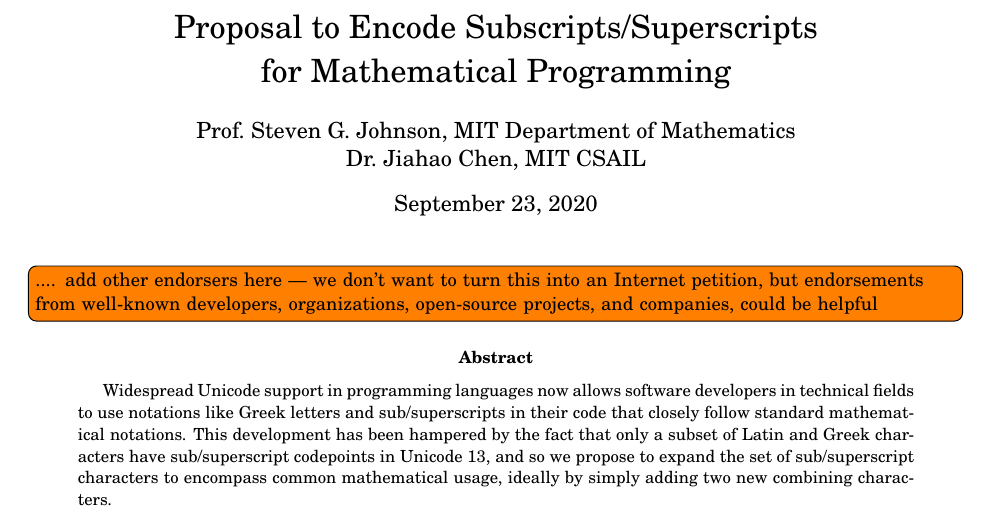
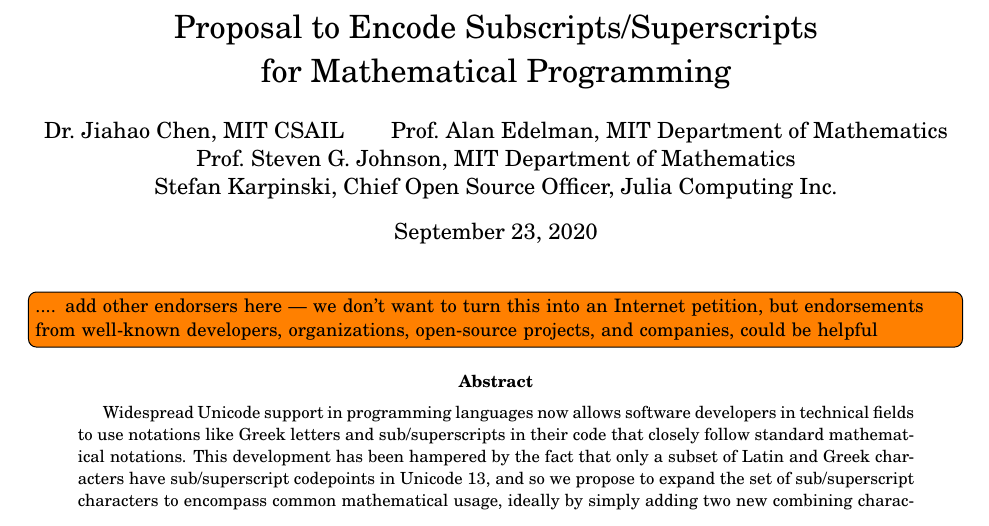
Before and after one commit to stevengj/subsuper-proposal, a LaTeX document (subsuper-proposal.tex): part of page 1 of 5, cut so that both start at the same text. Compiled offline with pdfLaTeX.

Commit message:
update author list

```diff
--- a/subsuper-proposal.tex
+++ b/subsuper-proposal.tex
@@ -32,9 +32,13 @@ for Mathematical Programming}
 
 
 \author{
+Dr.\ Jiahao Chen, MIT CSAIL
+\and
+Prof.\ Alan Edelman, MIT Department of Mathematics
+\and
 Prof.\ Steven G.\ Johnson, MIT Department of Mathematics
 \and
-Dr.\ Jiahao Chen, MIT CSAIL
+Stefan Karpinski, Chief Open Source Officer, Julia Computing Inc.
 }
 
 \maketitle
```
